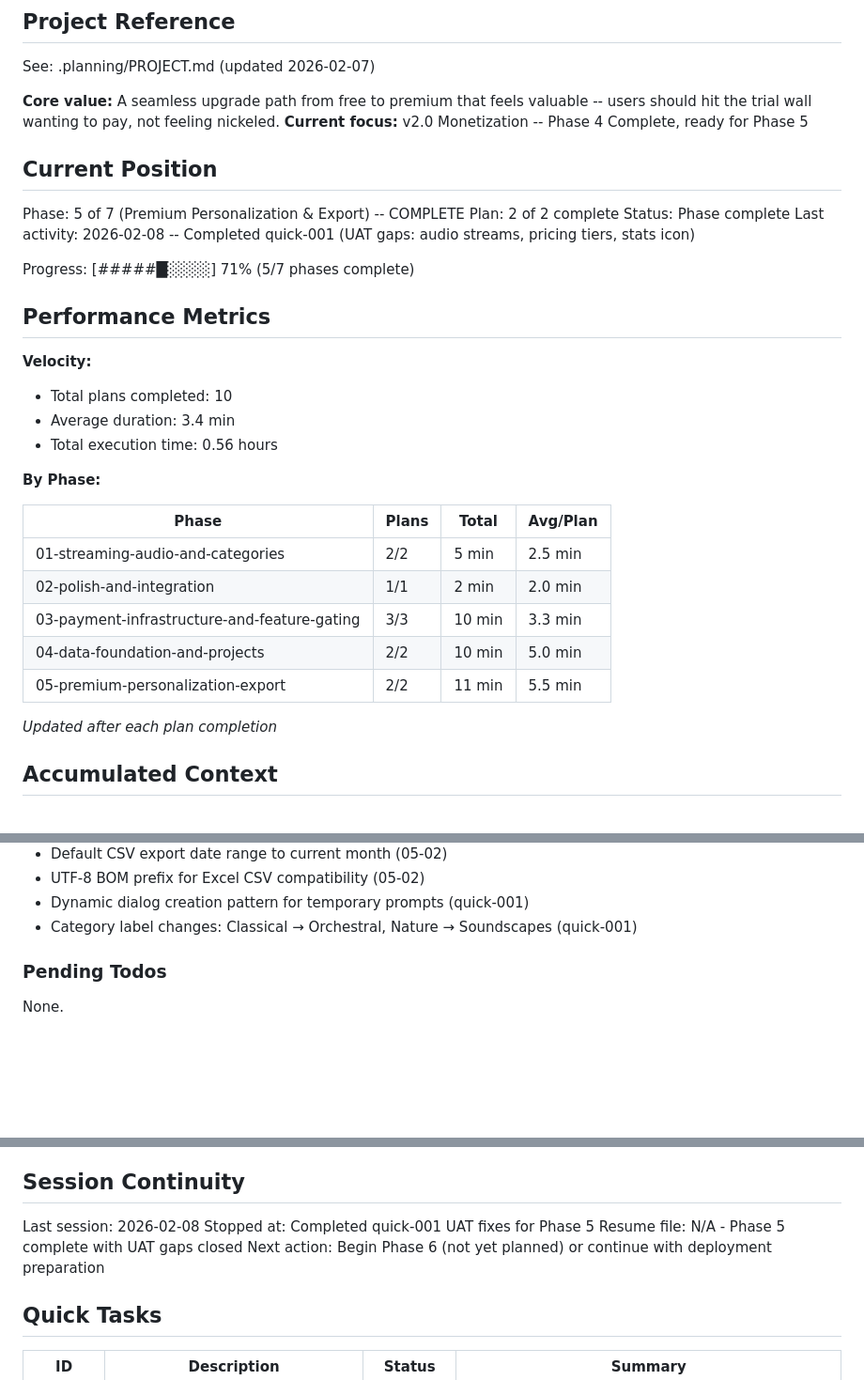
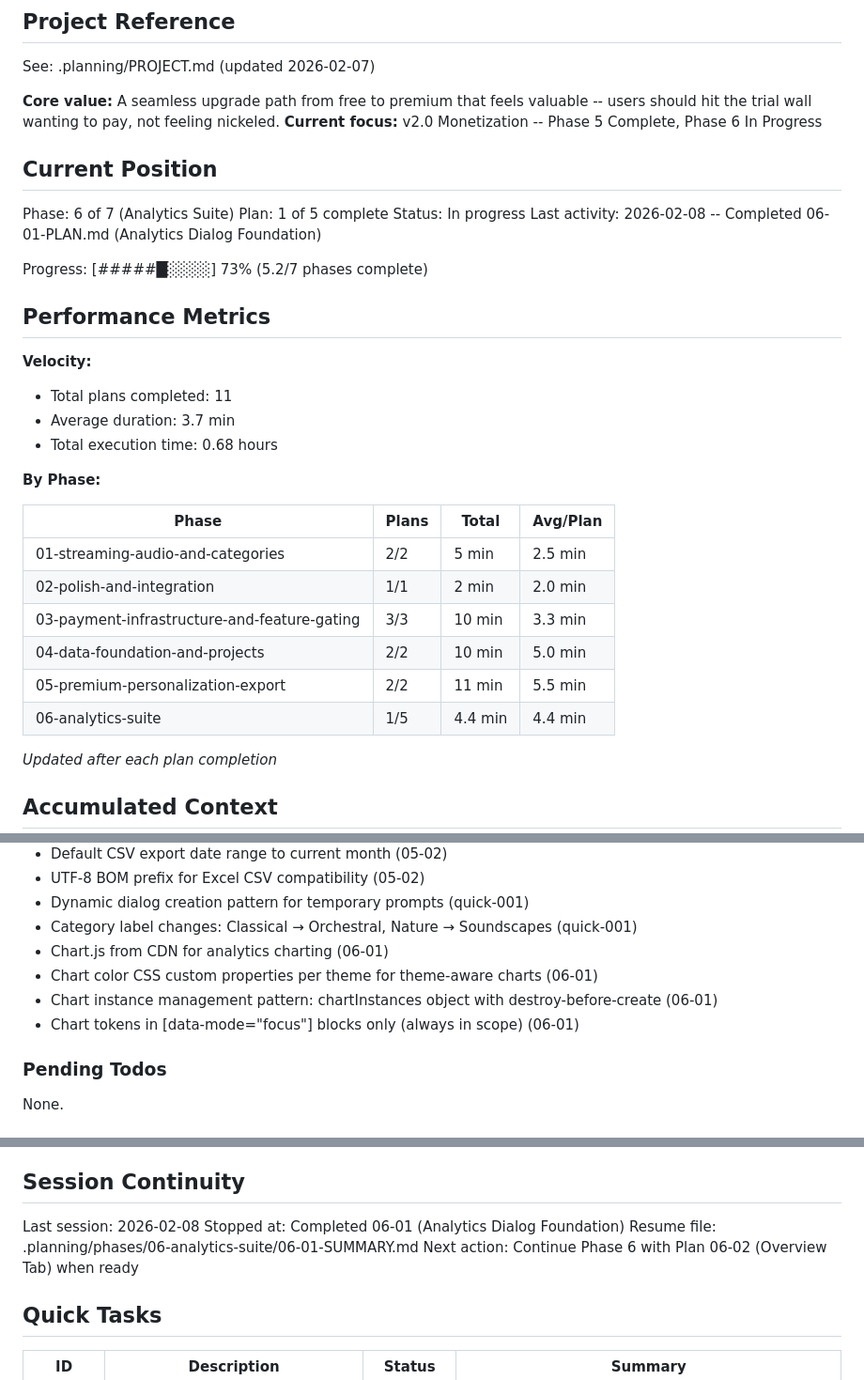
Before and after one commit to digitalbizcoms0024-png/Nosa-Pomodoro-App, a Markdown page: .planning/STATE.md, 3 parts joined by grey strips. Shown at 94% size. GitHub-like rendering; blank space fills up the shorter version.

Commit message:
docs(06-01): complete analytics foundation plan
- Add 06-01-SUMMARY.md documenting Chart.js integration, theme-aware chart colors, analytics dialog foundation
- Update STATE.md: Phase 6 Plan 1 complete, progress 73%, add analytics decisions
- Track commits: c40ff21 (Chart.js/HTML), 312f309 (JS/utilities)
- Document chart instance management pattern, session data utilities, premium gating

```diff
--- a/.planning/STATE.md
+++ b/.planning/STATE.md
@@ -5,23 +5,23 @@
 See: .planning/PROJECT.md (updated 2026-02-07)
 
 **Core value:** A seamless upgrade path from free to premium that feels valuable -- users should hit the trial wall wanting to pay, not feeling nickeled.
-**Current focus:** v2.0 Monetization -- Phase 4 Complete, ready for Phase 5
+**Current focus:** v2.0 Monetization -- Phase 5 Complete, Phase 6 In Progress
 
 ## Current Position
 
-Phase: 5 of 7 (Premium Personalization & Export) -- COMPLETE
-Plan: 2 of 2 complete
-Status: Phase complete
-Last activity: 2026-02-08 -- Completed quick-001 (UAT gaps: audio streams, pricing tiers, stats icon)
+Phase: 6 of 7 (Analytics Suite)
+Plan: 1 of 5 complete
+Status: In progress
+Last activity: 2026-02-08 -- Completed 06-01-PLAN.md (Analytics Dialog Foundation)
 
-Progress: [#####█░░░░] 71% (5/7 phases complete)
+Progress: [#####█░░░░] 73% (5.2/7 phases complete)
 
 ## Performance Metrics
 
 **Velocity:**
-- Total plans completed: 10
-- Average duration: 3.4 min
-- Total execution time: 0.56 hours
+- Total plans completed: 11
+- Average duration: 3.7 min
+- Total execution time: 0.68 hours
 
 **By Phase:**
 
@@ -32,6 +32,7 @@ Progress: [#####█░░░░] 71% (5/7 phases complete)
 | 03-payment-infrastructure-and-feature-gating | 3/3 | 10 min | 3.3 min |
 | 04-data-foundation-and-projects | 2/2 | 10 min | 5.0 min |
 | 05-premium-personalization-export | 2/2 | 11 min | 5.5 min |
+| 06-analytics-suite | 1/5 | 4.4 min | 4.4 min |
 
 *Updated after each plan completion*
 
@@ -61,6 +62,10 @@ Recent decisions affecting current work:
 - UTF-8 BOM prefix for Excel CSV compatibility (05-02)
 - Dynamic dialog creation pattern for temporary prompts (quick-001)
 - Category label changes: Classical → Orchestral, Nature → Soundscapes (quick-001)
+- Chart.js from CDN for analytics charting (06-01)
+- Chart color CSS custom properties per theme for theme-aware charts (06-01)
+- Chart instance management pattern: chartInstances object with destroy-before-create (06-01)
+- Chart tokens in [data-mode="focus"] blocks only (always in scope) (06-01)
 
 ### Pending Todos
 
@@ -79,9 +84,9 @@ None.
 ## Session Continuity
 
 Last session: 2026-02-08
-Stopped at: Completed quick-001 UAT fixes for Phase 5
-Resume file: N/A - Phase 5 complete with UAT gaps closed
-Next action: Begin Phase 6 (not yet planned) or continue with deployment preparation
+Stopped at: Completed 06-01 (Analytics Dialog Foundation)
+Resume file: .planning/phases/06-analytics-suite/06-01-SUMMARY.md
+Next action: Continue Phase 6 with Plan 06-02 (Overview Tab) when ready
 
 ## Quick Tasks
 
```
Also changed, not shown: 1 other file.
